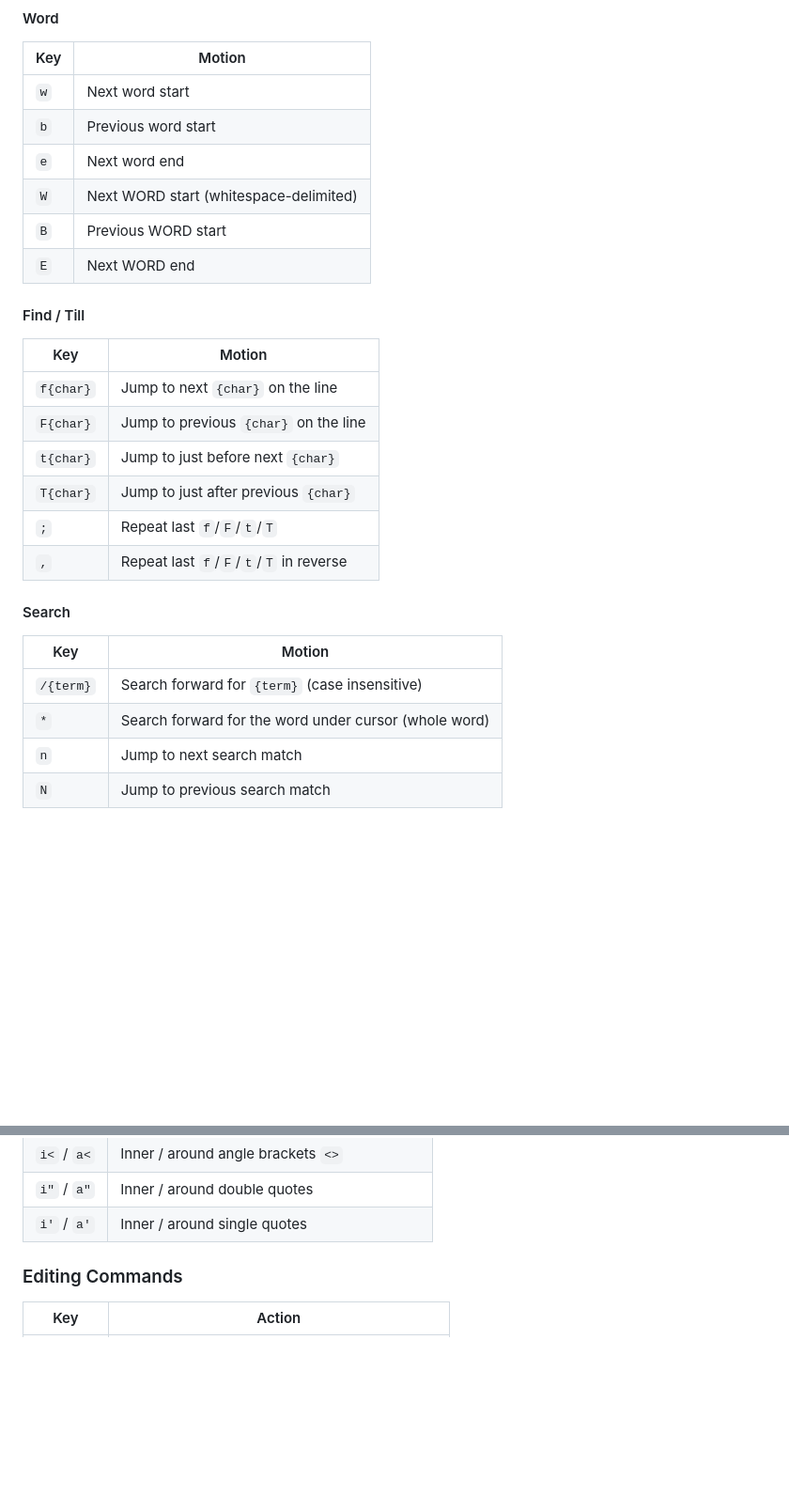
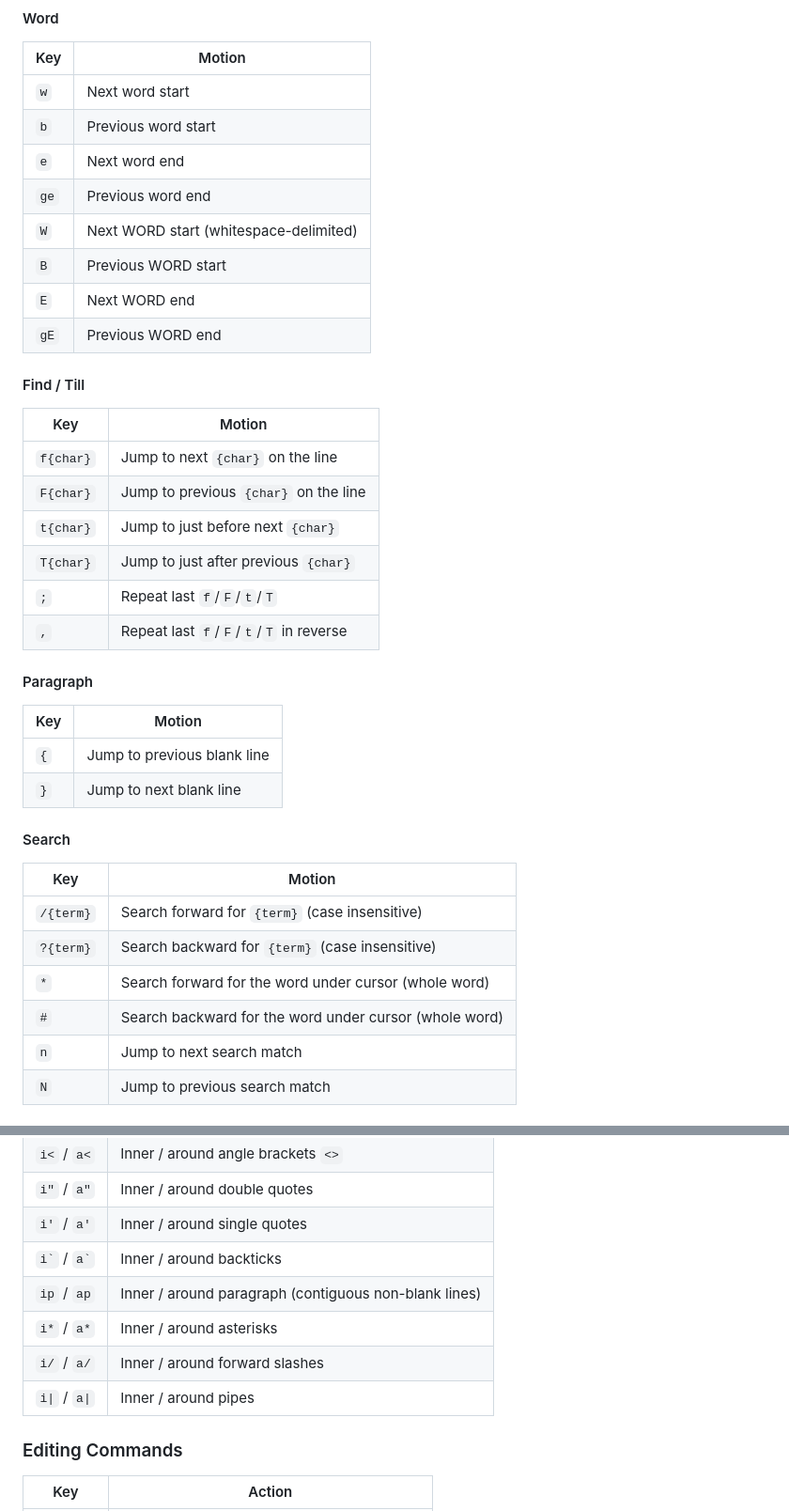
Before and after one commit to matheuskieling/vim-input, a Markdown page: README.md, 2 parts joined by grey strips. Shown at 94% size. Rendered like a GitHub page; blank space fills up the shorter version.

```diff
--- a/README.md
+++ b/README.md
@@ -120,9 +122,11 @@ All motions support count prefixes (e.g. `3w` moves 3 words forward).
 | `w` | Next word start |
 | `b` | Previous word start |
 | `e` | Next word end |
+| `ge` | Previous word end |
 | `W` | Next WORD start (whitespace-delimited) |
 | `B` | Previous WORD start |
 | `E` | Next WORD end |
+| `gE` | Previous WORD end |
 
 #### Find / Till
 
@@ -135,12 +139,21 @@ All motions support count prefixes (e.g. `3w` moves 3 words forward).
 | `;` | Repeat last `f`/`F`/`t`/`T` |
 | `,` | Repeat last `f`/`F`/`t`/`T` in reverse |
 
+#### Paragraph
+
+| Key | Motion |
+|-----|--------|
+| `{` | Jump to previous blank line |
+| `}` | Jump to next blank line |
+
 #### Search
 
 | Key | Motion |
 |-----|--------|
 | `/{term}` | Search forward for `{term}` (case insensitive) |
+| `?{term}` | Search backward for `{term}` (case insensitive) |
 | `*` | Search forward for the word under cursor (whole word) |
+| `#` | Search backward for the word under cursor (whole word) |
 | `n` | Jump to next search match |
 | `N` | Jump to previous search match |
 
@@ -185,6 +198,11 @@ Text objects select structured regions of text. Use with operators (`diw`, `ca"`
 | `i<` / `a<` | Inner / around angle brackets `<>` |
 | `i"` / `a"` | Inner / around double quotes |
 | `i'` / `a'` | Inner / around single quotes |
+| `` i` `` / `` a` `` | Inner / around backticks |
+| `ip` / `ap` | Inner / around paragraph (contiguous non-blank lines) |
+| `i*` / `a*` | Inner / around asterisks |
+| `i/` / `a/` | Inner / around forward slashes |
+| `i\|` / `a\|` | Inner / around pipes |
 
 ### Editing Commands
 
```
Also changed, not shown: other parts of README.md (+75 -35 lines).
